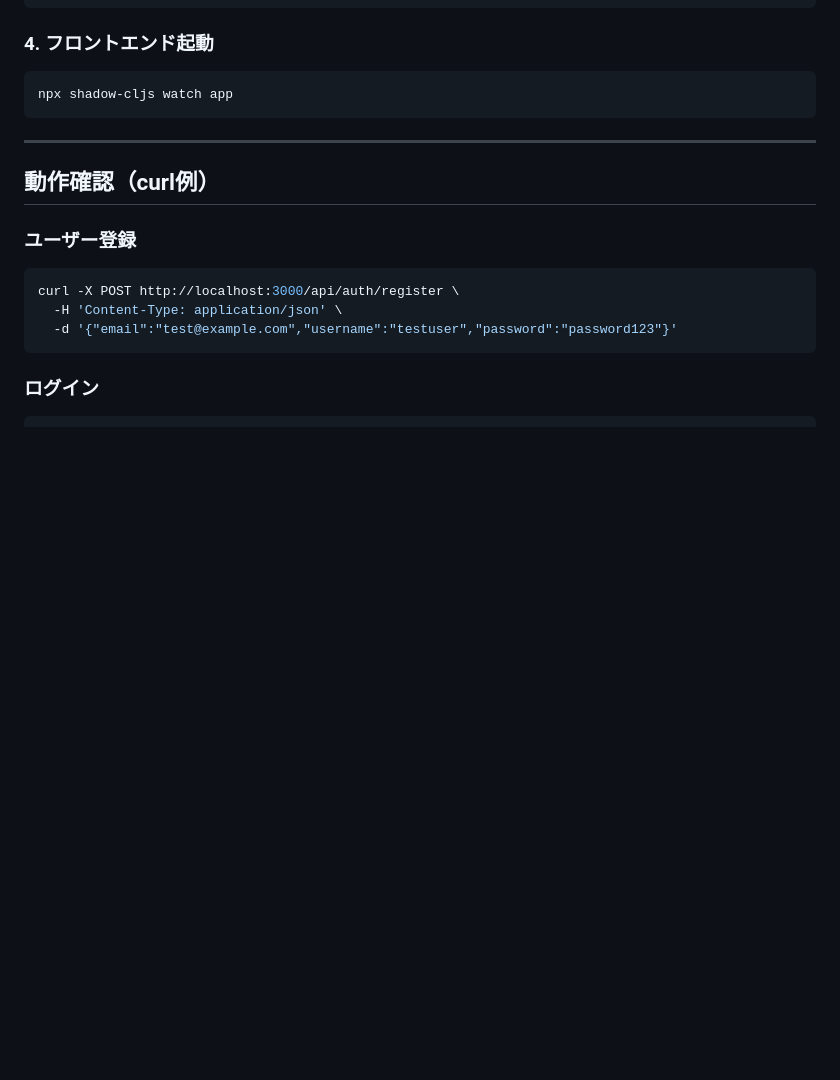
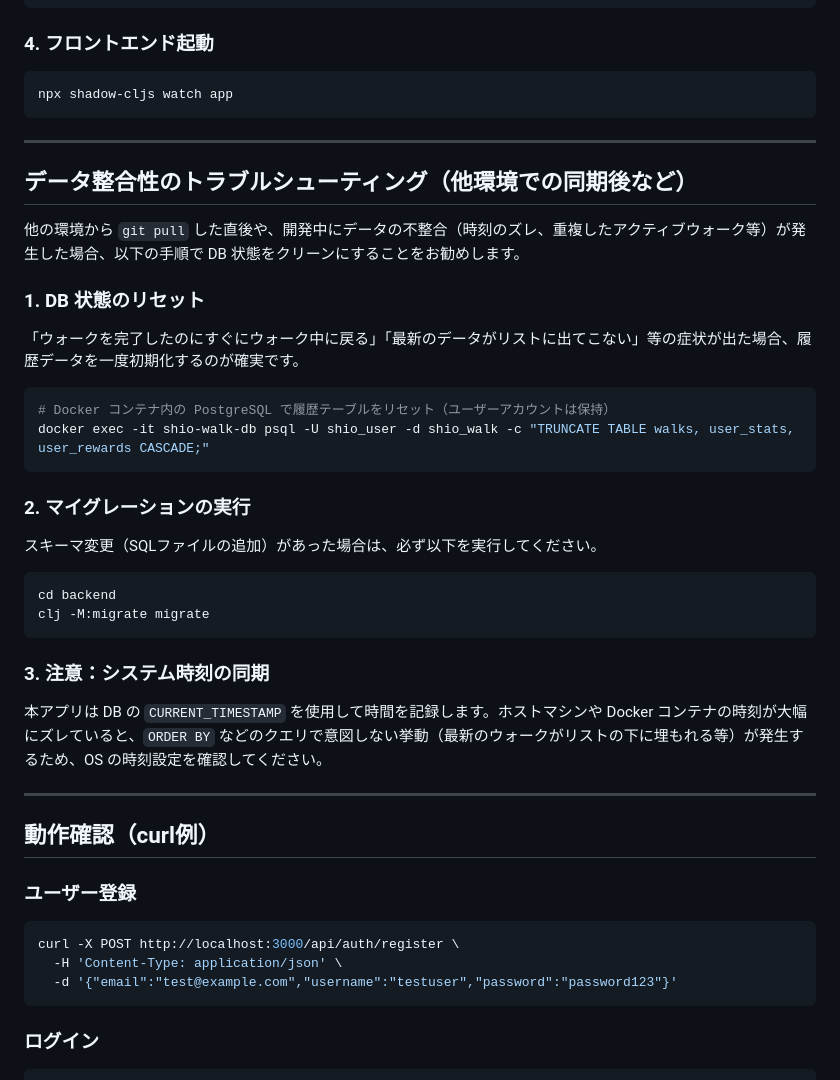
Before and after one commit to CountZeroNM/shio-walk, a Markdown page: README.md, the part around the change. Drawn GitHub-style; blank space fills up the shorter version.

Commit message:
Update README.md: Add DB troubleshooting and state reset section for multi-environment synchronization

````diff
--- a/README.md
+++ b/README.md
@@ -376,6 +376,32 @@ DB_USER=shio_user DB_PASSWORD=shiopass DB_NAME=shio_walk clj -M:run
 ```bash
 npx shadow-cljs watch app
 ```
+
+---
+
+## データ整合性のトラブルシューティング（他環境での同期後など）
+
+他の環境から `git pull` した直後や、開発中にデータの不整合（時刻のズレ、重複したアクティブウォーク等）が発生した場合、以下の手順で DB 状態をクリーンにすることをお勧めします。
+
+### 1. DB 状態のリセット
+「ウォークを完了したのにすぐにウォーク中に戻る」「最新のデータがリストに出てこない」等の症状が出た場合、履歴データを一度初期化するのが確実です。
+
+```bash
+# Docker コンテナ内の PostgreSQL で履歴テーブルをリセット（ユーザーアカウントは保持）
+docker exec -it shio-walk-db psql -U shio_user -d shio_walk -c "TRUNCATE TABLE walks, user_stats, user_rewards CASCADE;"
+```
+
+### 2. マイグレーションの実行
+スキーマ変更（SQLファイルの追加）があった場合は、必ず以下を実行してください。
+
+```bash
+cd backend
+clj -M:migrate migrate
+```
+
+### 3. 注意：システム時刻の同期
+本アプリは DB の `CURRENT_TIMESTAMP` を使用して時間を記録します。ホストマシンや Docker コンテナの時刻が大幅にズレていると、`ORDER BY` などのクエリで意図しない挙動（最新のウォークがリストの下に埋もれる等）が発生するため、OS の時刻設定を確認してください。
+
 ---
 
 ## 動作確認（curl例）
````
